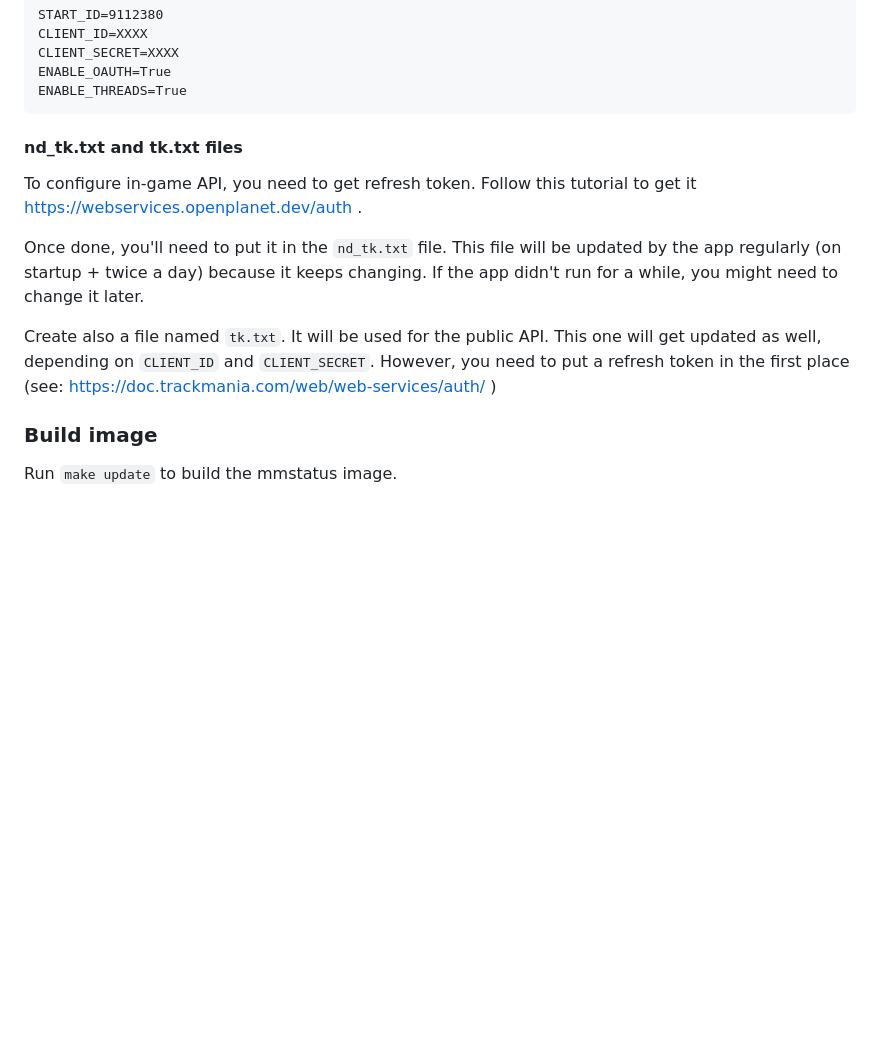
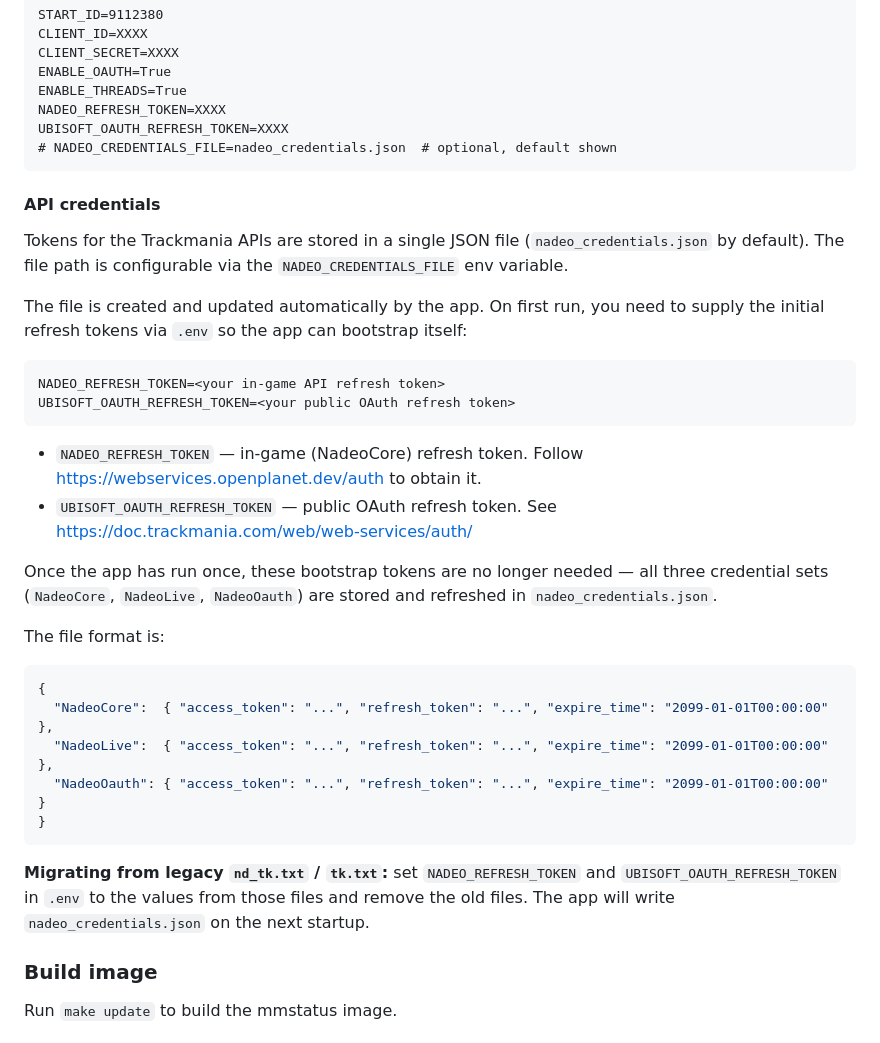
Before and after one commit to racacax/mmstatus_public, a Markdown page: README.md, the part around the change. GitHub-like rendering; blank space fills up the shorter version.

````diff
--- a/README.md
+++ b/README.md
@@ -34,14 +34,40 @@ CLIENT_ID=XXXX
 CLIENT_SECRET=XXXX
 ENABLE_OAUTH=True
 ENABLE_THREADS=True
+NADEO_REFRESH_TOKEN=XXXX
+UBISOFT_OAUTH_REFRESH_TOKEN=XXXX
+# NADEO_CREDENTIALS_FILE=nadeo_credentials.json  # optional, default shown
 ```
-#### nd_tk.txt and tk.txt files
-To configure in-game API, you need to get refresh token. Follow this tutorial to get it https://webservices.openplanet.dev/auth .
+#### API credentials
+Tokens for the Trackmania APIs are stored in a single JSON file (`nadeo_credentials.json` by default).
+The file path is configurable via the `NADEO_CREDENTIALS_FILE` env variable.
 
-Once done, you'll need to put it in the `nd_tk.txt` file. This file will be updated by the app regularly (on startup + twice a day) because it keeps changing. If the app didn't run for a while, you might need to change it later.
+The file is created and updated automatically by the app. On first run, you need to supply the initial
+refresh tokens via `.env` so the app can bootstrap itself:
 
-Create also a file named `tk.txt`. It will be used for the public API. This one will get updated as well, depending on `CLIENT_ID` and `CLIENT_SECRET`.
-However, you need to put a refresh token in the first place (see: https://doc.trackmania.com/web/web-services/auth/ )
+```
+NADEO_REFRESH_TOKEN=<your in-game API refresh token>
+UBISOFT_OAUTH_REFRESH_TOKEN=<your public OAuth refresh token>
+```
+
+- `NADEO_REFRESH_TOKEN` — in-game (NadeoCore) refresh token. Follow https://webservices.openplanet.dev/auth to obtain it.
+- `UBISOFT_OAUTH_REFRESH_TOKEN` — public OAuth refresh token. See https://doc.trackmania.com/web/web-services/auth/
+
+Once the app has run once, these bootstrap tokens are no longer needed — all three credential sets
+(`NadeoCore`, `NadeoLive`, `NadeoOauth`) are stored and refreshed in `nadeo_credentials.json`.
+
+The file format is:
+```json
+{
+  "NadeoCore":  { "access_token": "...", "refresh_token": "...", "expire_time": "2099-01-01T00:00:00" },
+  "NadeoLive":  { "access_token": "...", "refresh_token": "...", "expire_time": "2099-01-01T00:00:00" },
+  "NadeoOauth": { "access_token": "...", "refresh_token": "...", "expire_time": "2099-01-01T00:00:00" }
+}
+```
+
+**Migrating from legacy `nd_tk.txt` / `tk.txt`:** set `NADEO_REFRESH_TOKEN` and
+`UBISOFT_OAUTH_REFRESH_TOKEN` in `.env` to the values from those files and remove the old files.
+The app will write `nadeo_credentials.json` on the next startup.
 ### Build image
 Run `make update` to build the mmstatus image.
 ### Run container
````
